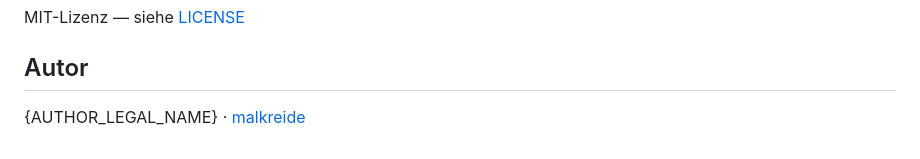
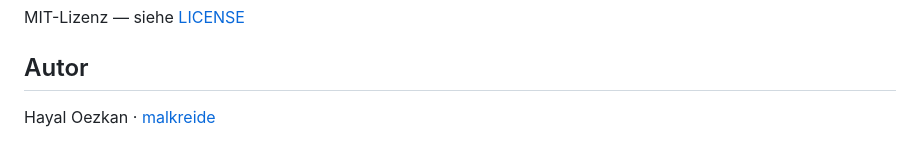
Before and after one commit to malkreide/zuerich-schulferien-ics, a Markdown page: README.de.md, the part around the change. Drawn GitHub-style.

Commit message:
Update author name in README.de.md

```diff
--- a/README.de.md
+++ b/README.de.md
@@ -148,4 +148,4 @@ MIT-Lizenz — siehe [LICENSE](LICENSE)
 
 ## Autor
 
-{AUTHOR_LEGAL_NAME} · [malkreide](https://github.com/malkreide)
+Hayal Oezkan · [malkreide](https://github.com/malkreide)
```
